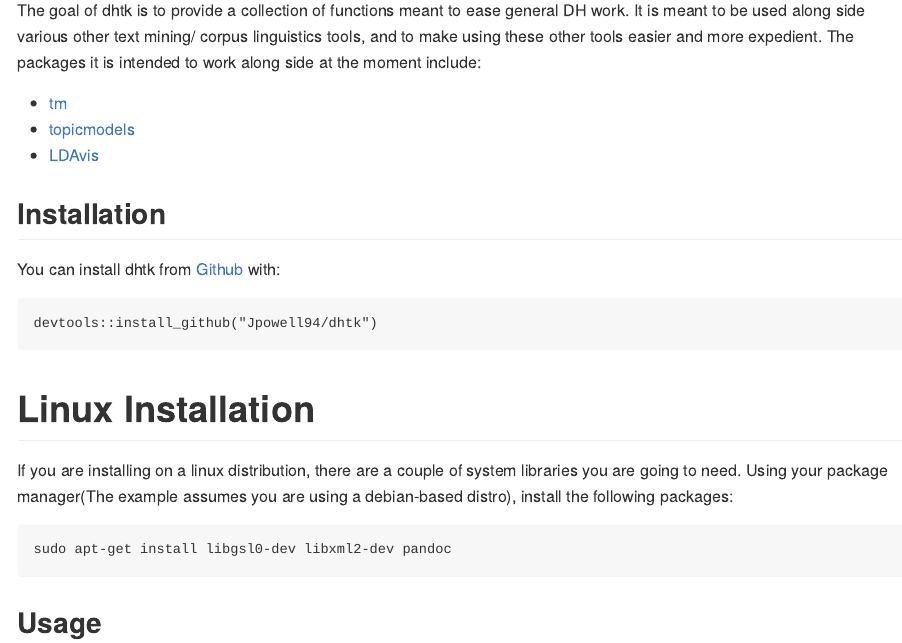
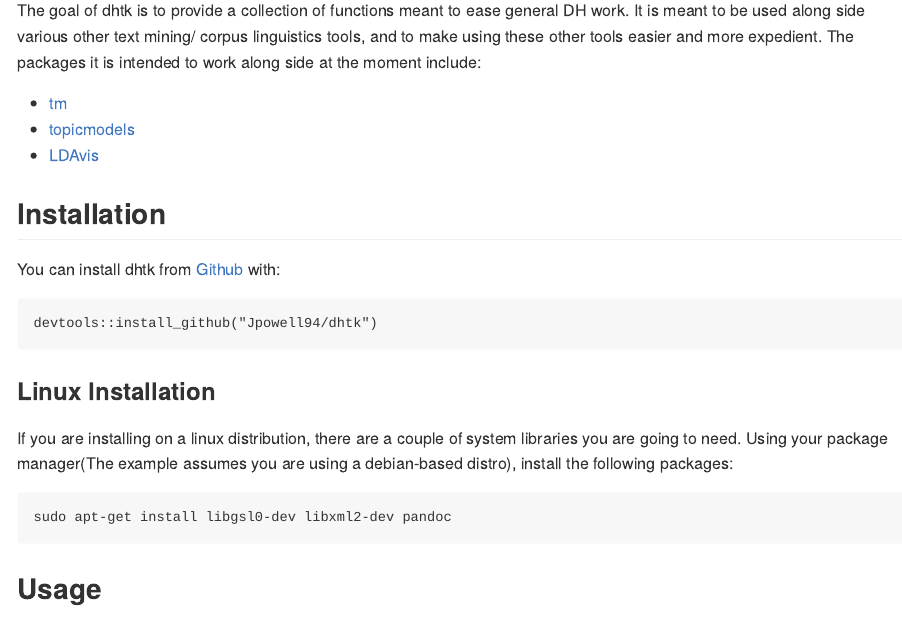
Before and after one commit to Jpowell94/dhtk, an R Markdown document (README.Rmd): the page in a window 1100 px wide, from 180 px down. The pictures show the output file README.md that the author committed with the source, drawn offline in the style of GitHub; badge pictures from the web are left out.

Commit message:
Fixed markdown headers

````diff
--- a/README.Rmd
+++ b/README.Rmd
@@ -37,7 +37,7 @@ You can install dhtk from [Github](https://github.com) with:
 devtools::install_github("Jpowell94/dhtk")
 ```
 
-# Linux Installation
+### Linux Installation
 
 If you are installing on a linux distribution, there are a couple of system libraries you are going to need. Using your package manager(The example assumes you are using a debian-based distro), install the following packages:
 
````
Also changed, not shown: README.md.
